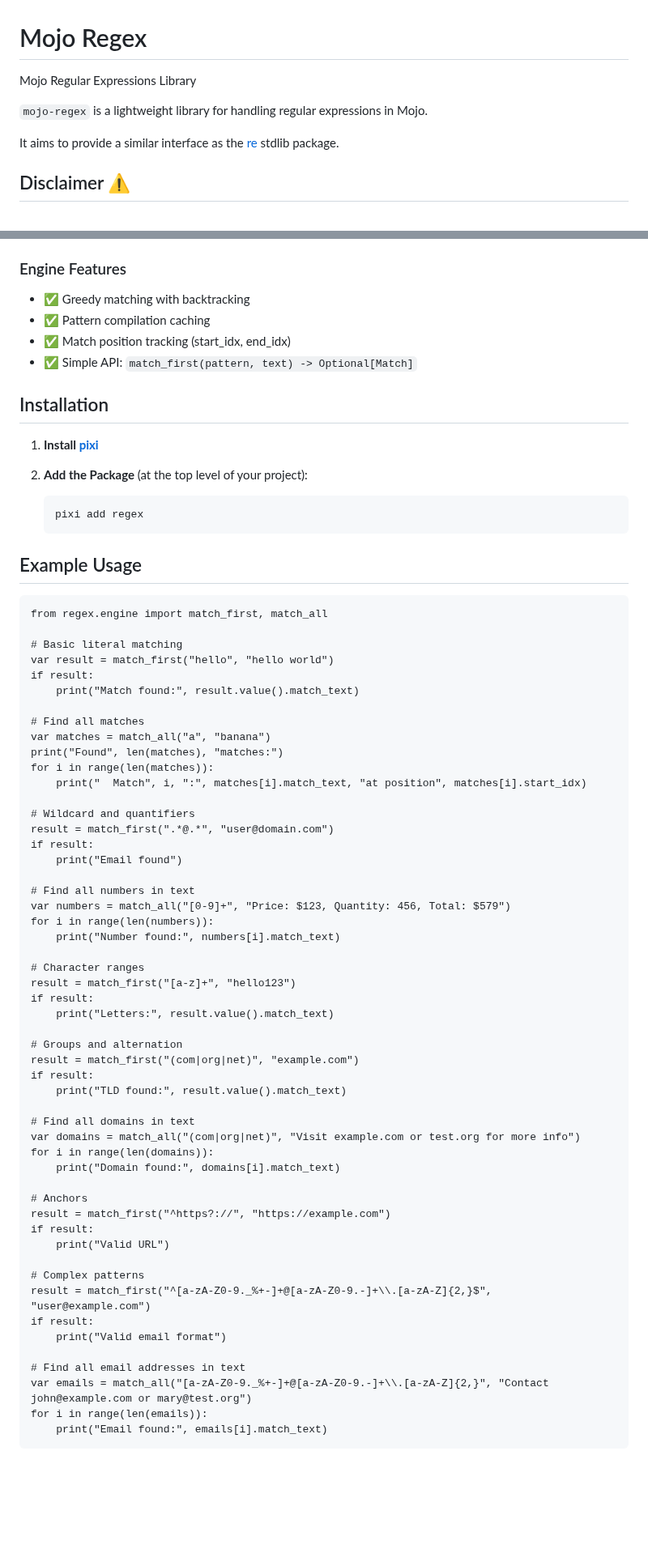
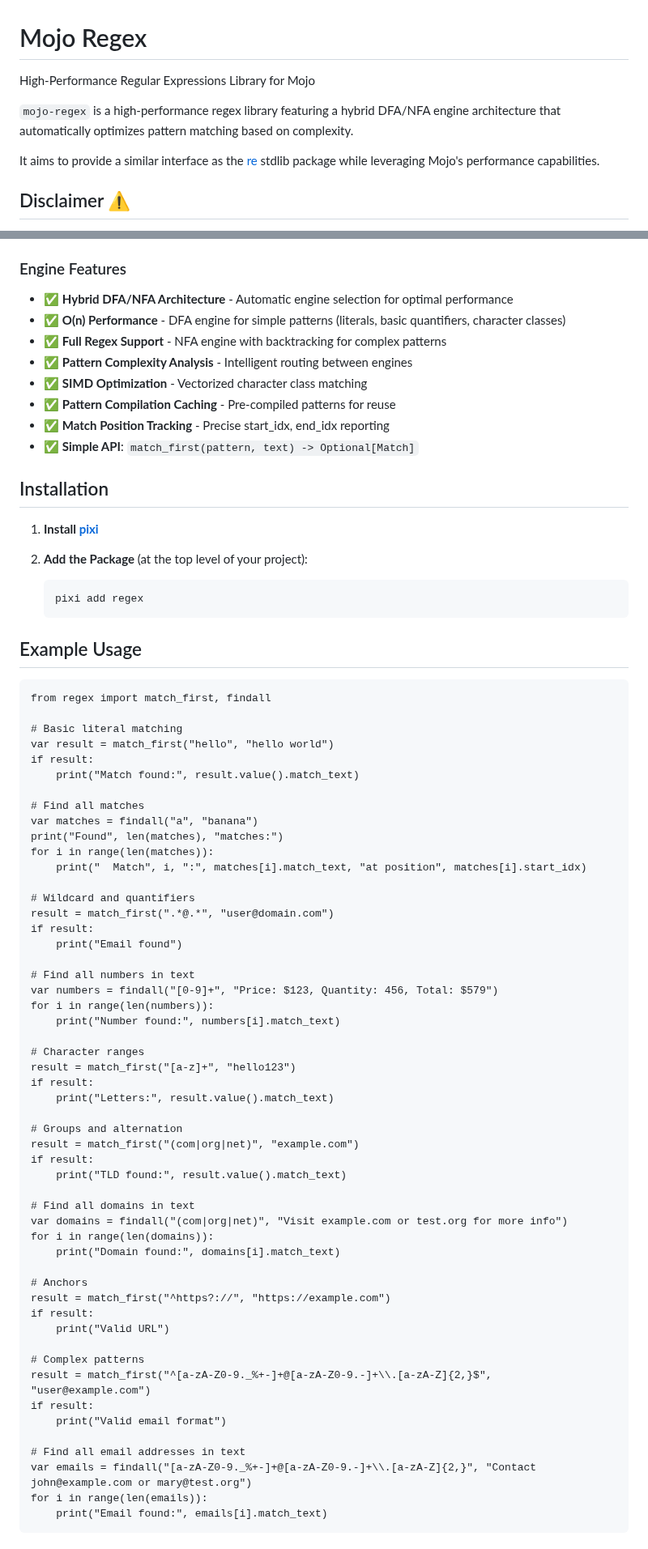
Before and after one commit to msaelices/mojo-regex, a Markdown page: README.md, 2 parts joined by grey strips. Shown at 81% size. GitHub-like rendering; blank space fills up the shorter version.

````diff
--- a/README.md
+++ b/README.md
@@ -1,9 +1,9 @@
 # Mojo Regex
-Mojo Regular Expressions Library
+High-Performance Regular Expressions Library for Mojo
 
-`mojo-regex` is a lightweight library for handling regular expressions in Mojo.
+`mojo-regex` is a high-performance regex library featuring a hybrid DFA/NFA engine architecture that automatically optimizes pattern matching based on complexity.
 
-It aims to provide a similar interface as the [re](https://docs.python.org/3/library/re.html) stdlib package.
+It aims to provide a similar interface as the [re](https://docs.python.org/3/library/re.html) stdlib package while leveraging Mojo's performance capabilities.
 
 ## Disclaimer ⚠️
 
@@ -45,10 +45,14 @@ This software is in an early stage of development. Even though it is functional,
 - ✅ Group quantifiers (`(a)*`, `(abc)+`)
 
 ### Engine Features
-- ✅ Greedy matching with backtracking
-- ✅ Pattern compilation caching
-- ✅ Match position tracking (start_idx, end_idx)
-- ✅ Simple API: `match_first(pattern, text) -> Optional[Match]`
+- ✅ **Hybrid DFA/NFA Architecture** - Automatic engine selection for optimal performance
+- ✅ **O(n) Performance** - DFA engine for simple patterns (literals, basic quantifiers, character classes)
+- ✅ **Full Regex Support** - NFA engine with backtracking for complex patterns
+- ✅ **Pattern Complexity Analysis** - Intelligent routing between engines
+- ✅ **SIMD Optimization** - Vectorized character class matching
+- ✅ **Pattern Compilation Caching** - Pre-compiled patterns for reuse
+- ✅ **Match Position Tracking** - Precise start_idx, end_idx reporting
+- ✅ **Simple API**: `match_first(pattern, text) -> Optional[Match]`
 
 ## Installation
 
@@ -63,7 +67,7 @@ This software is in an early stage of development. Even though it is functional,
 ## Example Usage
 
 ```mojo
-from regex.engine import match_first, match_all
+from regex import match_first, findall
 
 # Basic literal matching
 var result = match_first("hello", "hello world")
@@ -71,7 +75,7 @@ if result:
     print("Match found:", result.value().match_text)
 
 # Find all matches
-var matches = match_all("a", "banana")
+var matches = findall("a", "banana")
 print("Found", len(matches), "matches:")
 for i in range(len(matches)):
     print("  Match", i, ":", matches[i].match_text, "at position", matches[i].start_idx)
@@ -82,7 +86,7 @@ if result:
     print("Email found")
 
 # Find all numbers in text
-var numbers = match_all("[0-9]+", "Price: $123, Quantity: 456, Total: $579")
+var numbers = findall("[0-9]+", "Price: $123, Quantity: 456, Total: $579")
 for i in range(len(numbers)):
     print("Number found:", numbers[i].match_text)
 
@@ -97,7 +101,7 @@ if result:
     print("TLD found:", result.value().match_text)
 
 # Find all domains in text
-var domains = match_all("(com|org|net)", "Visit example.com or test.org for more info")
+var domains = findall("(com|org|net)", "Visit example.com or test.org for more info")
 for i in range(len(domains)):
     print("Domain found:", domains[i].match_text)
 
@@ -112,7 +116,7 @@ if result:
     print("Valid email format")
 
 # Find all email addresses in text
-var emails = match_all("[a-zA-Z0-9._%+-]+@[a-zA-Z0-9.-]+\\.[a-zA-Z]{2,}", "Contact john@example.com or mary@test.org")
+var emails = findall("[a-zA-Z0-9._%+-]+@[a-zA-Z0-9.-]+\\.[a-zA-Z]{2,}", "Contact john@example.com or mary@test.org")
 for i in range(len(emails)):
     print("Email found:", emails[i].match_text)
 ```
````
Also changed, not shown: other parts of README.md (+40 -5 lines).
